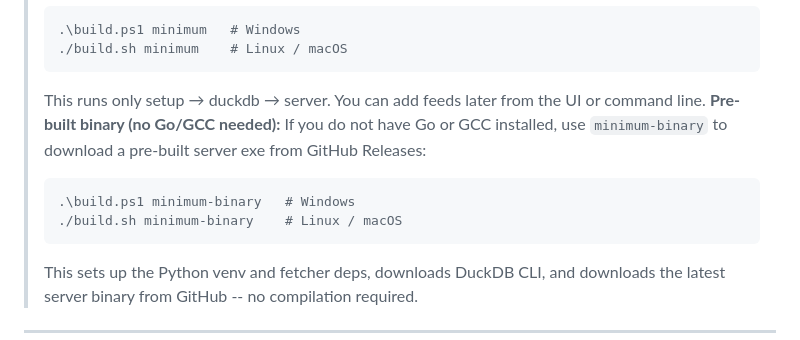
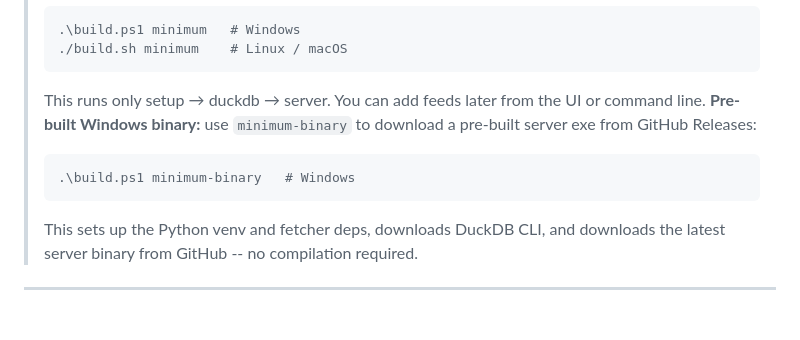
Before and after one commit to sysadminmike/rss-lance, a Markdown page: README.md, the part around the change. Drawn GitHub-style; blank space fills up the shorter version.

Commit message:
Clear up readme

````diff
--- a/README.md
+++ b/README.md
@@ -145,10 +145,9 @@ The `all` command sets up the Python venv, downloads DuckDB, builds the Go serve
 > ./build.sh minimum    # Linux / macOS
 > ```
 > This runs only setup → duckdb → server. You can add feeds later from the UI or command line.
-> **Pre-built binary (no Go/GCC needed):** If you do not have Go or GCC installed, use `minimum-binary` to download a pre-built server exe from GitHub Releases:
+> **Pre-built Windows binary:** use `minimum-binary` to download a pre-built server exe from GitHub Releases:
 > ```powershell
 > .\build.ps1 minimum-binary   # Windows
-> ./build.sh minimum-binary    # Linux / macOS
 > ```
 > This sets up the Python venv and fetcher deps, downloads DuckDB CLI, and downloads the latest server binary from GitHub -- no compilation required.
 ---
````
